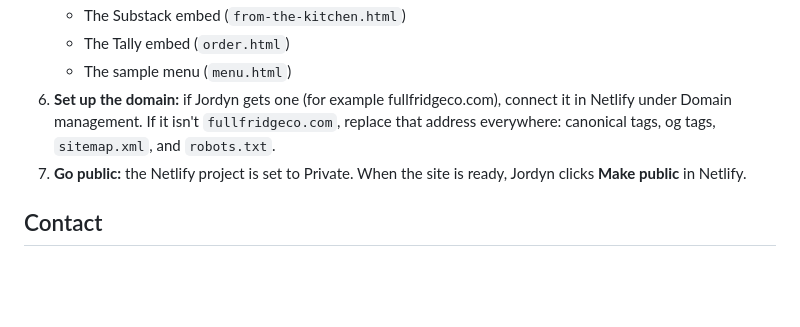
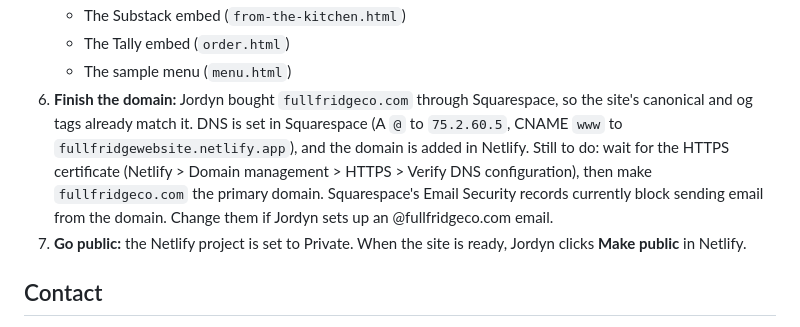
Before and after one commit to FullFridgeCo/FullFridgeCO, a Markdown page: CLAUDE.md, the part around the change. GitHub-like rendering; blank space fills up the shorter version.

Commit message:
Note that fullfridgeco.com is bought and pointed at Netlify
Co-Authored-By: Claude Opus 5.5 <noreply@anthropic.com>
Claude-Session: https://claude.ai/code/session_011nETgSoSMjS2hDbH5HthLz

```diff
--- a/CLAUDE.md
+++ b/CLAUDE.md
@@ -72,7 +72,7 @@ Done so far: README repo name fixed, Substack set to `https://jordynmoody.substa
    - The Substack embed (`from-the-kitchen.html`)
    - The Tally embed (`order.html`)
    - The sample menu (`menu.html`)
-6. **Set up the domain:** if Jordyn gets one (for example fullfridgeco.com), connect it in Netlify under Domain management. If it isn't `fullfridgeco.com`, replace that address everywhere: canonical tags, og tags, `sitemap.xml`, and `robots.txt`.
+6. **Finish the domain:** Jordyn bought `fullfridgeco.com` through Squarespace, so the site's canonical and og tags already match it. DNS is set in Squarespace (A `@` to `75.2.60.5`, CNAME `www` to `fullfridgewebsite.netlify.app`), and the domain is added in Netlify. Still to do: wait for the HTTPS certificate (Netlify > Domain management > HTTPS > Verify DNS configuration), then make `fullfridgeco.com` the primary domain. Squarespace's Email Security records currently block sending email from the domain. Change them if Jordyn sets up an @fullfridgeco.com email.
 7. **Go public:** the Netlify project is set to Private. When the site is ready, Jordyn clicks **Make public** in Netlify.
 
 ## Contact
```
